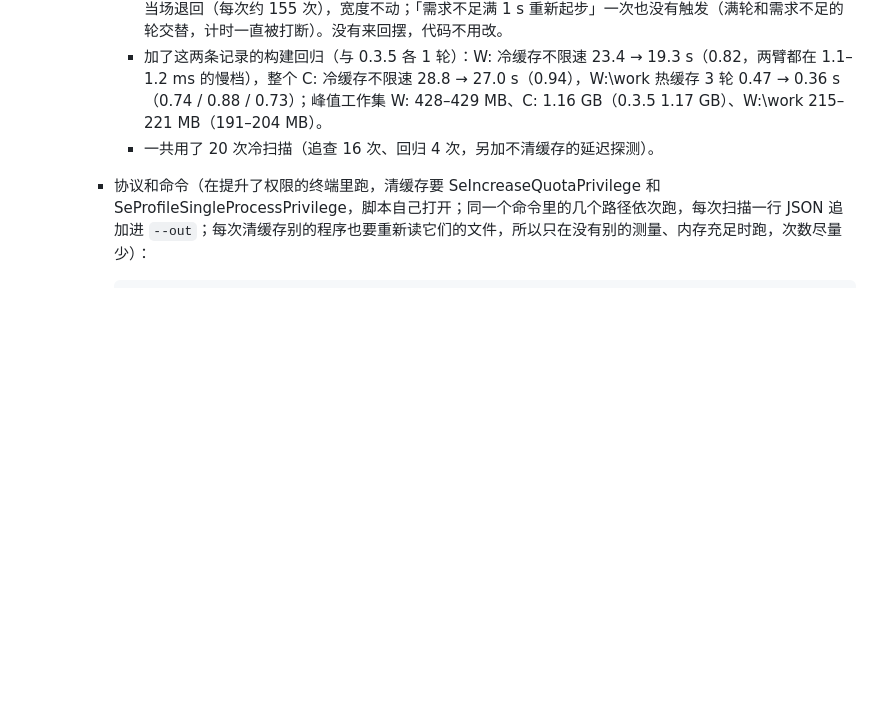
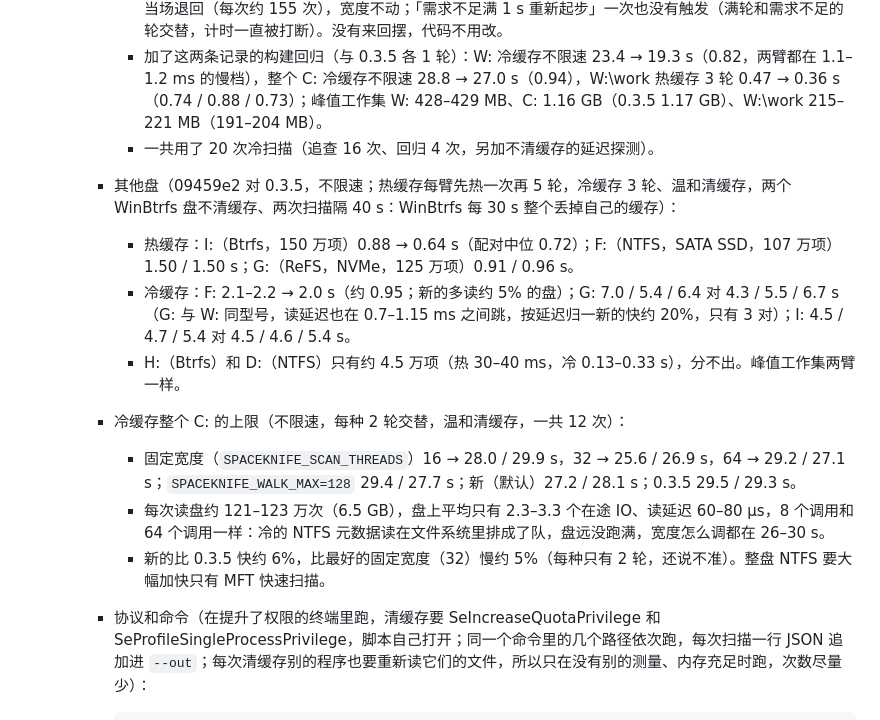
Before and after one commit to DuskXi/SpaceKnife, a Markdown page: docs/native.md, the part around the change. GitHub-like rendering; blank space fills up the shorter version.

Commit message:
docs/native.md：补上其他盘和冷缓存整个 C: 的上限的实测（09459e2 对 0.3.5）。热缓存 I:（Btrfs）0.72，F:、G: 持平；冷缓存 F: 约 0.95、G:（ReFS）中位 6.4 → 5.5 s（读延迟也在两档之间跳，只有 3 对），两个 WinBtrfs 盘按它每 30 s 丢缓存的自然冷持平，D:、H: 太小分不出。冷 C: 固定宽度 16 / 32 / 64、WALK_MAX=128、新、0.3.5 都在 26–30 s：盘上平均只有 2.3–3.3 个在途 IO（读延迟 60–80 µs），8 个调用和 64 个一样，冷的 NTFS 元数据读在文件系统里排队，不是盘也不是宽度；新的比 0.3.5 快约 6%，离最好的固定宽度 32 约 5%

````diff
--- a/docs/native.md
+++ b/docs/native.md
@@ -279,6 +279,14 @@ def scan_slice(
       - 两条道在限速下：闸门一直卡着（几乎每个窗口都有文件夹在等名额），两条道的轮大多是需求不足（每次扫描 IO 道约 700 轮、CPU 道约 650 轮）；IO 道每 4 个巡航轮往宽探一次，探测轮被闸门卡成需求不足，当场退回（每次约 155 次），宽度不动；「需求不足满 1 s 重新起步」一次也没有触发（满轮和需求不足的轮交替，计时一直被打断）。没有来回摆，代码不用改。
       - 加了这两条记录的构建回归（与 0.3.5 各 1 轮）：W: 冷缓存不限速 23.4 → 19.3 s（0.82，两臂都在 1.1–1.2 ms 的慢档），整个 C: 冷缓存不限速 28.8 → 27.0 s（0.94），W:\work 热缓存 3 轮 0.47 → 0.36 s（0.74 / 0.88 / 0.73）；峰值工作集 W: 428–429 MB、C: 1.16 GB（0.3.5 1.17 GB）、W:\work 215–221 MB（191–204 MB）。
       - 一共用了 20 次冷扫描（追查 16 次、回归 4 次，另加不清缓存的延迟探测）。
+    - 其他盘（09459e2 对 0.3.5，不限速；热缓存每臂先热一次再 5 轮，冷缓存 3 轮、温和清缓存，两个 WinBtrfs 盘不清缓存、两次扫描隔 40 s：WinBtrfs 每 30 s 整个丢掉自己的缓存）：
+      - 热缓存：I:（Btrfs，150 万项）0.88 → 0.64 s（配对中位 0.72）；F:（NTFS，SATA SSD，107 万项）1.50 / 1.50 s；G:（ReFS，NVMe，125 万项）0.91 / 0.96 s。
+      - 冷缓存：F: 2.1–2.2 → 2.0 s（约 0.95；新的多读约 5% 的盘）；G: 7.0 / 5.4 / 6.4 对 4.3 / 5.5 / 6.7 s（G: 与 W: 同型号，读延迟也在 0.7–1.15 ms 之间跳，按延迟归一新的快约 20%，只有 3 对）；I: 4.5 / 4.7 / 5.4 对 4.5 / 4.6 / 5.4 s。
+      - H:（Btrfs）和 D:（NTFS）只有约 4.5 万项（热 30–40 ms，冷 0.13–0.33 s），分不出。峰值工作集两臂一样。
+    - 冷缓存整个 C: 的上限（不限速，每种 2 轮交替，温和清缓存，一共 12 次）：
+      - 固定宽度（`SPACEKNIFE_SCAN_THREADS`）16 → 28.0 / 29.9 s，32 → 25.6 / 26.9 s，64 → 29.2 / 27.1 s；`SPACEKNIFE_WALK_MAX=128` 29.4 / 27.7 s；新（默认）27.2 / 28.1 s；0.3.5 29.5 / 29.3 s。
+      - 每次读盘约 121–123 万次（6.5 GB），盘上平均只有 2.3–3.3 个在途 IO、读延迟 60–80 µs，8 个调用和 64 个调用一样：冷的 NTFS 元数据读在文件系统里排成了队，盘远没跑满，宽度怎么调都在 26–30 s。
+      - 新的比 0.3.5 快约 6%，比最好的固定宽度（32）慢约 5%（每种只有 2 轮，还说不准）。整盘 NTFS 要大幅加快只有 MFT 快速扫描。
     - 协议和命令（在提升了权限的终端里跑，清缓存要 SeIncreaseQuotaPrivilege 和 SeProfileSingleProcessPrivilege，脚本自己打开；同一个命令里的几个路径依次跑，每次扫描一行 JSON 追加进 `--out`；每次清缓存别的程序也要重新读它们的文件，所以只在没有别的测量、内存充足时跑，次数尽量少）：
 
       ```
````
